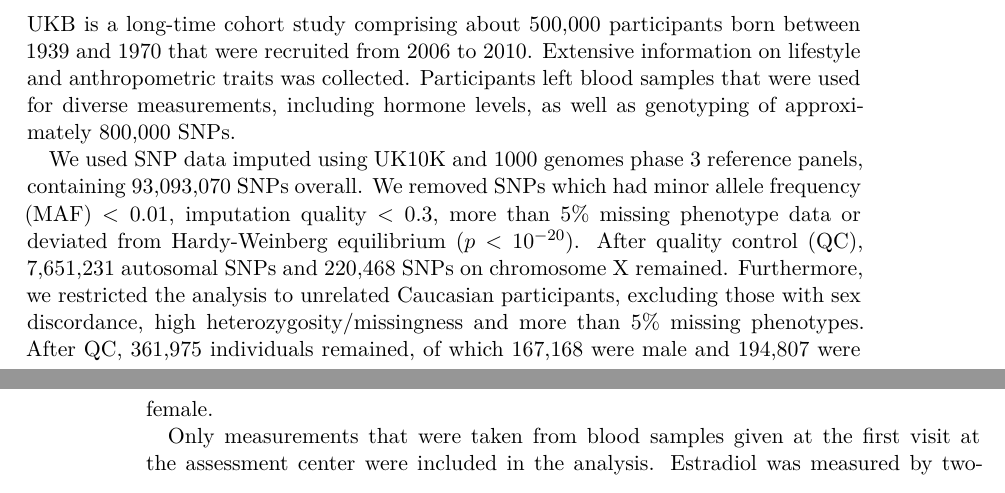
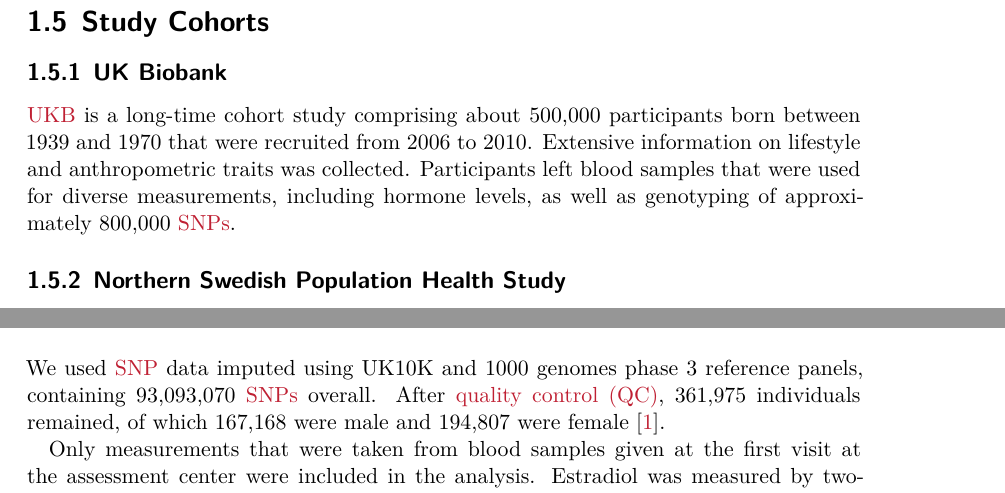
Before and after one commit to Schmytzi/halftime-report, a LaTeX thesis (main.tex): two parts of pages 15 and 16 of 41 before the commit and two parts of pages 13 and 17 of 43 after it, joined at a grey line, cut at the place of the change. Compiled offline with XeLaTeX.

Commit message:
Updated P1 Methods

```diff
--- a/main.tex
+++ b/main.tex
@@ -1,4 +1,4 @@
-\documentclass[draft]{scrbook}
+\documentclass[]{scrbook}
 
 % PACKAGES
 \usepackage{typearea}
@@ -310,6 +310,14 @@ Thanks to improving quality and cost of \gls{wgs}, the interest in \glspl{cnv} h
 \section{Sequencing Technology}
 The advent of novel sequencing technologies such as PacBio \gls{smrt} promises to enable direct sequencing and therefore easier detection of large \glspl{sv}.
 
+\section{Study Cohorts}
+\subsection{UK Biobank}
+\Gls{ukb} is a long-time cohort study comprising about 500,000 participants born between 1939 and 1970 that were recruited from 2006 to 2010.
+Extensive information on lifestyle and anthropometric traits was collected.
+Participants left blood samples that were used for diverse measurements, including hormone levels, as well as genotyping of approximately 800,000 \glspl{snp}.
+
+\subsection{Northern Swedish Population Health Study}
+
 \chapter{Aims}
 The general aim is to identify novel previously unknown effects of genetic variants on human traits and diseases.
 Furthermore, there is a focus on the application of novel approaches and technologies in genomics.
@@ -345,13 +353,8 @@ Apart from \glspl{gwas}, the causal effect of hormones on diseases and disease r
 While previous \gls{mr} studies identified a beneficial effect of estradiol on \gls{bmd} in males, there have been no such studies in females due to failure to identify valid instruments for \gls{mr} analyses \cite{Eriksson2018b, Nethander2018a}.
 
 \section{Methods} \label{p1methods}
-\Gls{ukb} is a long-time cohort study comprising about 500,000 participants born between 1939 and 1970 that were recruited from 2006 to 2010.
-Extensive information on lifestyle and anthropometric traits was collected.
-Participants left blood samples that were used for diverse measurements, including hormone levels, as well as genotyping of approximately 800,000 \glspl{snp}.
-
 We used \gls{snp} data imputed using UK10K and 1000 genomes phase 3 reference panels, containing 93,093,070 \glspl{snp} overall.
-We removed \glspl{snp} which had \gls{maf} $ < 0.01$, imputation quality $ < 0.3 $, more than 5\% missing phenotype data or deviated from Hardy-Weinberg equilibrium ($p < 10^{-20}$).
-After \gls{qc}, 7,651,231 autosomal \glspl{snp} and 220,468 \glspl{snp} on chromosome~X remained. Furthermore, we restricted the analysis to unrelated Caucasian participants, excluding those with sex discordance, high heterozygosity/missingness and more than 5\% missing phenotypes. After \gls{qc}, 361,975 individuals remained, of which 167,168 were male and 194,807 were female.
+After \gls{qc}, 361,975 individuals remained, of which 167,168 were male and 194,807 were female \cite{Schmitz2021}.
 
 Only measurements that were taken from blood samples given at the first visit at the assessment center were included in the analysis.
 Estradiol was measured by two-step competitive analysis using a Beckman Coulter Unicel Dxl 800.
```
